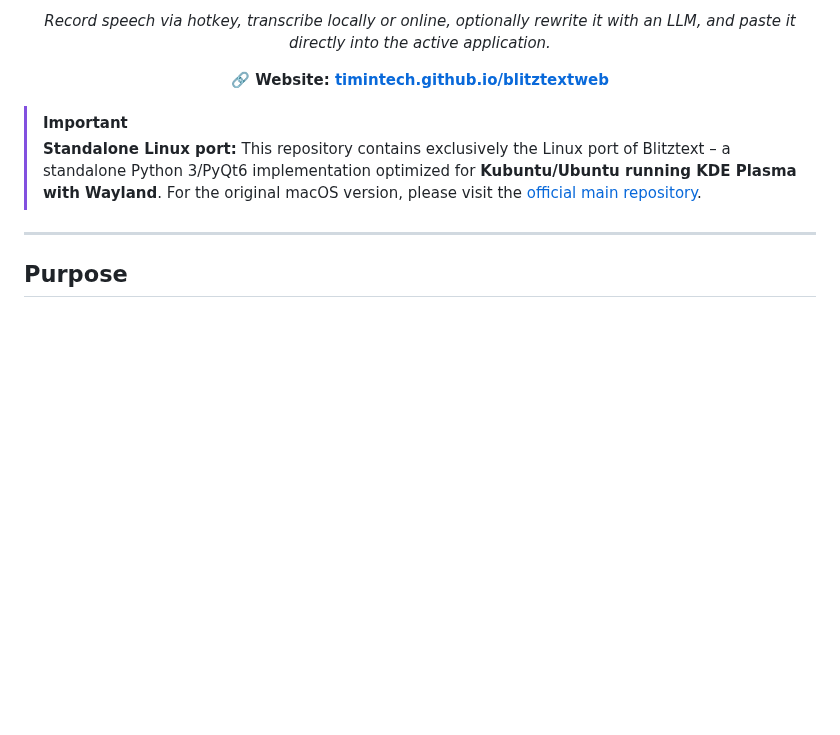
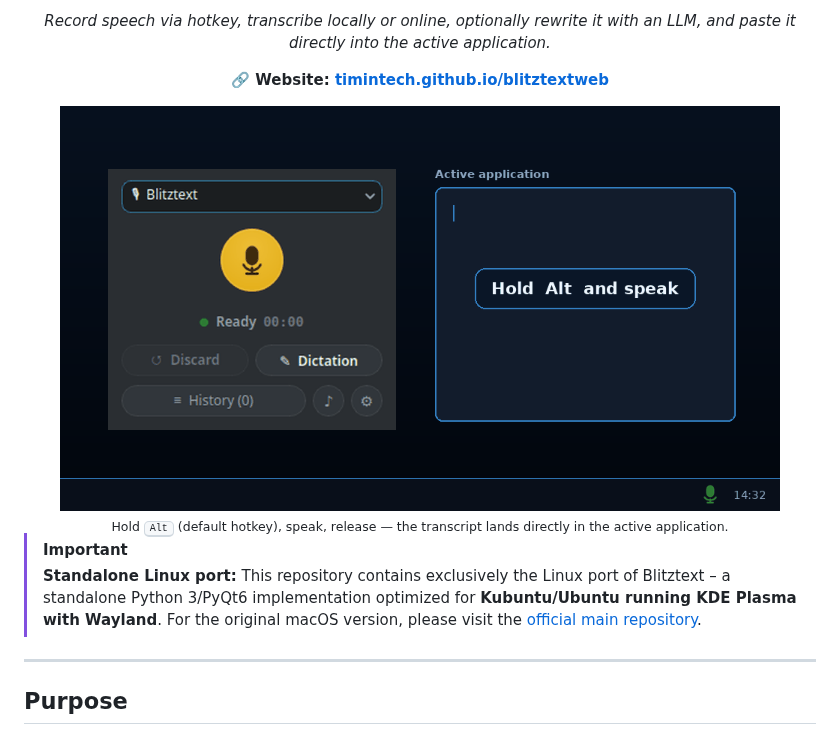
Before and after one commit to TimInTech/blitztext-linux, a Markdown page: README.md, the part around the change. Rendered like a GitHub page; pictures changed too: docs/screenshots/linux/demo-en.gif (added); blank space fills up the shorter version.

```diff
--- a/README.md
+++ b/README.md
@@ -16,6 +16,12 @@
   <p><strong>🇬🇧 English</strong> | <a href="README.de.md">🇩🇪 Deutsch</a></p>
   <p><i>Record speech via hotkey, transcribe locally or online, optionally rewrite it with an LLM, and paste it directly into the active application.</i></p>
   <p><strong>🔗 Website: <a href="https://timintech.github.io/blitztextweb/">timintech.github.io/blitztextweb</a></strong></p>
+</div>
+
+<div align="center">
+  <img src="docs/screenshots/linux/demo-en.gif" alt="Demo: press the hotkey, speak, and Blitztext pastes the transcribed text into the active application" width="720">
+  <br>
+  <sub>Hold <kbd>Alt</kbd> (default hotkey), speak, release — the transcript lands directly in the active application.</sub>
 </div>
 
 > [!IMPORTANT]
```
Also changed, not shown: README.de.md (+6 -0 lines), docs/screenshots/linux/demo-de.gif (added), 2 other files.
